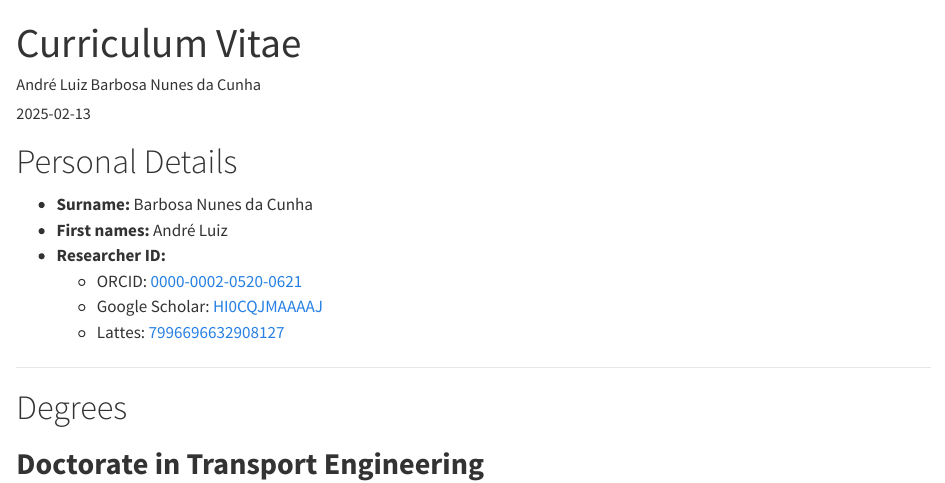
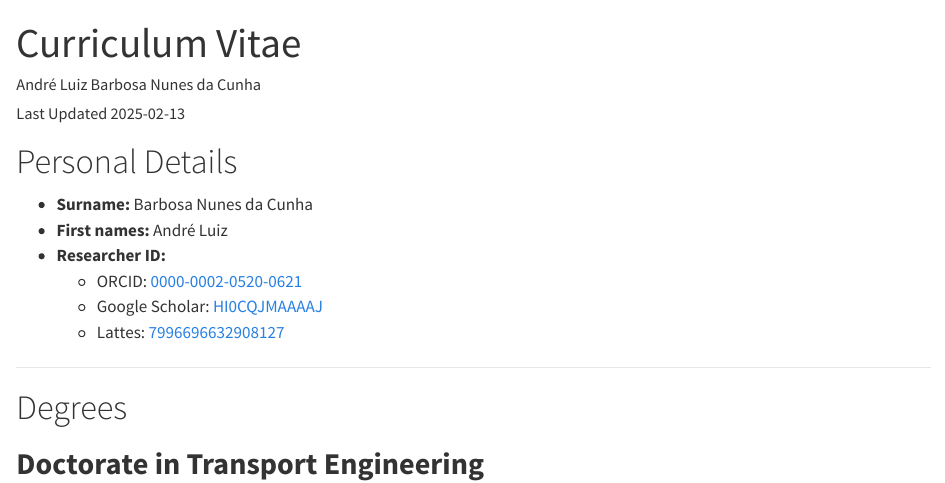
Before and after one commit to albnc/curriculum, a Quarto document (curriculum_EN.qmd): the page in a window 1100 px wide, from its top. Rendered offline with R 4.5, knitr and Pandoc in place of Quarto, with nearby package versions.

```diff
--- a/curriculum_EN.qmd
+++ b/curriculum_EN.qmd
@@ -1,12 +1,12 @@
 ---
   title: "Curriculum Vitae"
   author: "André Luiz Barbosa Nunes da Cunha"
-  date: "`r Sys.Date()`"
+  date: "Last Updated `r Sys.Date()`"
 
   engine: knitr
   format:
     gfm:
-      toc: true
+      #toc: true
       number-sections: true
 ---
 
```
Also changed, not shown: curriculum_EN.md.
